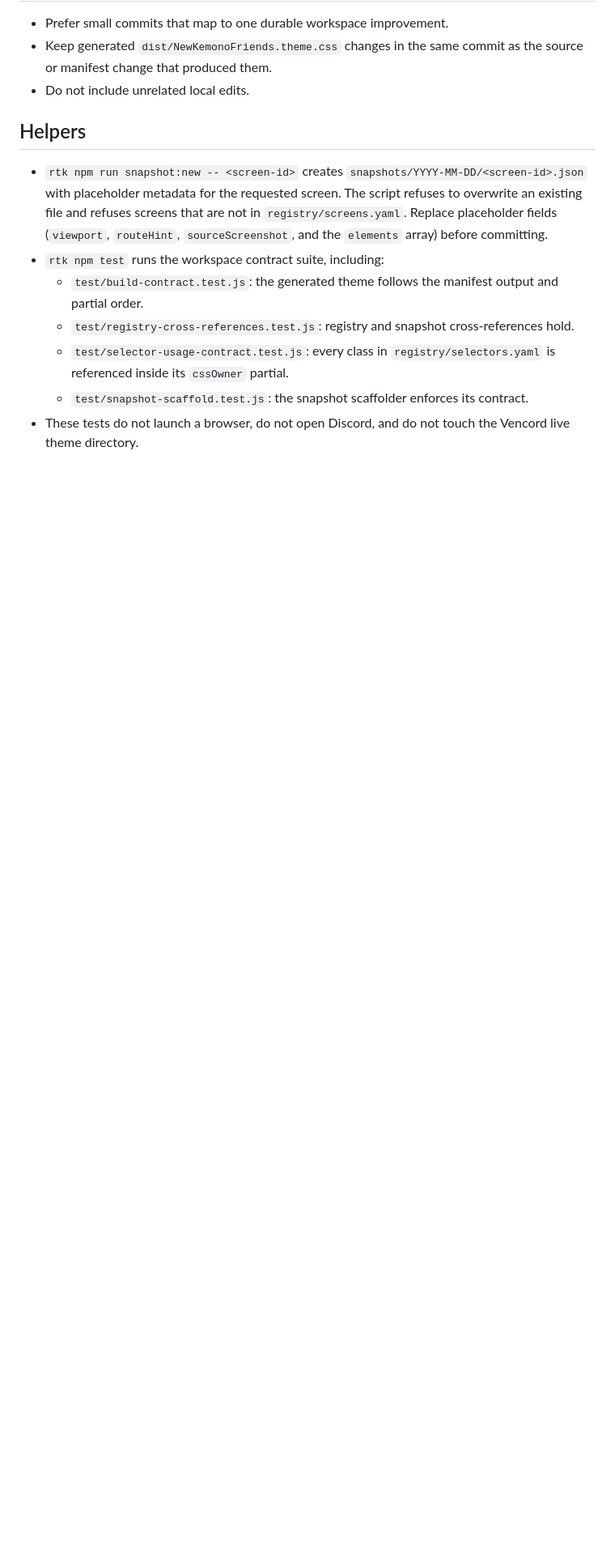
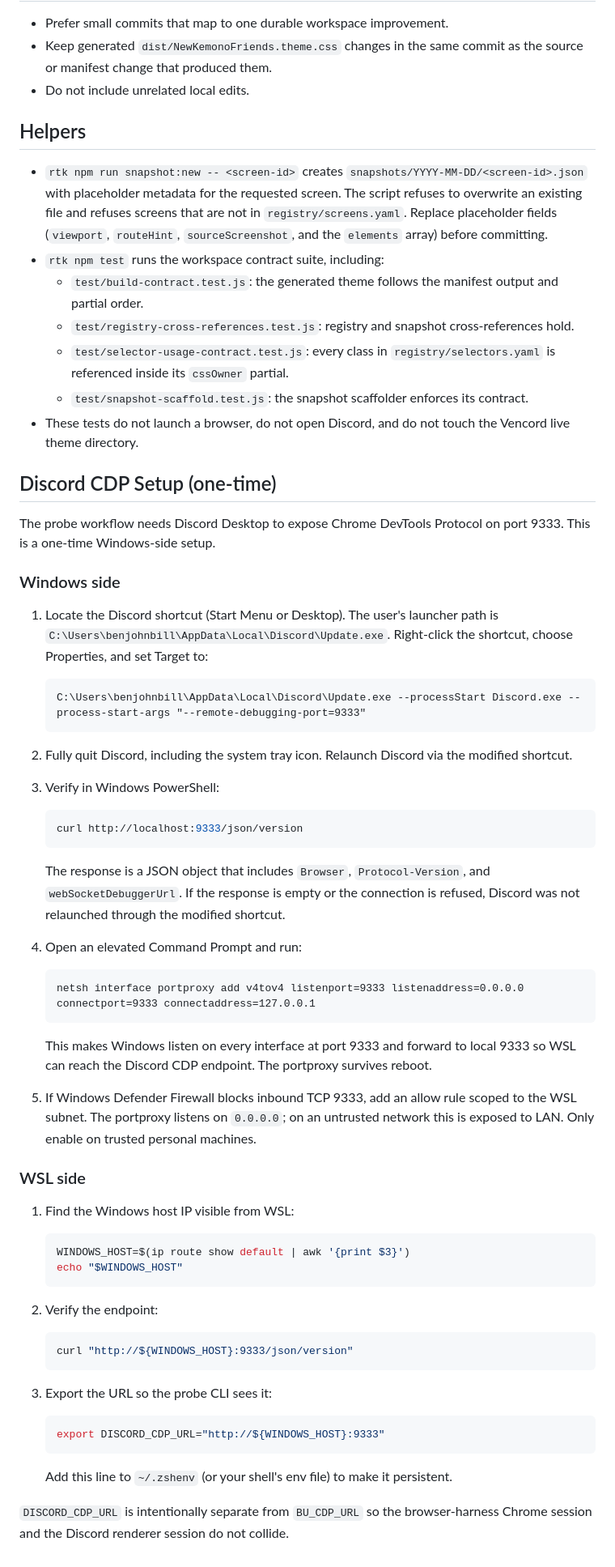
Before and after one commit to benjohnbill/discord-theme-lotte, a Markdown page: docs/workflow.md, the part around the change. Shown at 81% size. Drawn GitHub-style; blank space fills up the shorter version.

Commit message:
docs: document Discord CDP setup for probe workflow

````diff
--- a/docs/workflow.md
+++ b/docs/workflow.md
@@ -53,3 +53,60 @@
   - `test/selector-usage-contract.test.js`: every class in `registry/selectors.yaml` is referenced inside its `cssOwner` partial.
   - `test/snapshot-scaffold.test.js`: the snapshot scaffolder enforces its contract.
 - These tests do not launch a browser, do not open Discord, and do not touch the Vencord live theme directory.
+
+## Discord CDP Setup (one-time)
+
+The probe workflow needs Discord Desktop to expose Chrome DevTools Protocol on port 9333. This is a one-time Windows-side setup.
+
+### Windows side
+
+1. Locate the Discord shortcut (Start Menu or Desktop). The user's launcher path is `C:\Users\benjohnbill\AppData\Local\Discord\Update.exe`. Right-click the shortcut, choose Properties, and set Target to:
+
+   ```
+   C:\Users\benjohnbill\AppData\Local\Discord\Update.exe --processStart Discord.exe --process-start-args "--remote-debugging-port=9333"
+   ```
+
+2. Fully quit Discord, including the system tray icon. Relaunch Discord via the modified shortcut.
+
+3. Verify in Windows PowerShell:
+
+   ```powershell
+   curl http://localhost:9333/json/version
+   ```
+
+   The response is a JSON object that includes `Browser`, `Protocol-Version`, and `webSocketDebuggerUrl`. If the response is empty or the connection is refused, Discord was not relaunched through the modified shortcut.
+
+4. Open an elevated Command Prompt and run:
+
+   ```
+   netsh interface portproxy add v4tov4 listenport=9333 listenaddress=0.0.0.0 connectport=9333 connectaddress=127.0.0.1
+   ```
+
+   This makes Windows listen on every interface at port 9333 and forward to local 9333 so WSL can reach the Discord CDP endpoint. The portproxy survives reboot.
+
+5. If Windows Defender Firewall blocks inbound TCP 9333, add an allow rule scoped to the WSL subnet. The portproxy listens on `0.0.0.0`; on an untrusted network this is exposed to LAN. Only enable on trusted personal machines.
+
+### WSL side
+
+1. Find the Windows host IP visible from WSL:
+
+   ```bash
+   WINDOWS_HOST=$(ip route show default | awk '{print $3}')
+   echo "$WINDOWS_HOST"
+   ```
+
+2. Verify the endpoint:
+
+   ```bash
+   curl "http://${WINDOWS_HOST}:9333/json/version"
+   ```
+
+3. Export the URL so the probe CLI sees it:
+
+   ```bash
+   export DISCORD_CDP_URL="http://${WINDOWS_HOST}:9333"
+   ```
+
+   Add this line to `~/.zshenv` (or your shell's env file) to make it persistent.
+
+`DISCORD_CDP_URL` is intentionally separate from `BU_CDP_URL` so the browser-harness Chrome session and the Discord renderer session do not collide.
````
